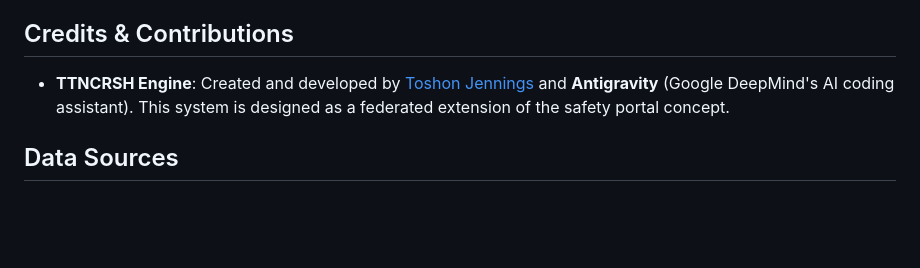
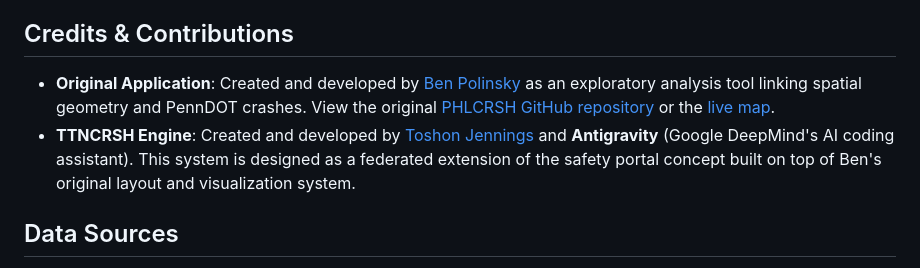
Before and after one commit to toshon-jennings/TTNCRSH, a Markdown page: app/about.md, the part around the change. GitHub-like rendering; blank space fills up the shorter version.

Commit message:
docs: credit Ben Polinsky as original PHLCRSH creator

```diff
--- a/app/about.md
+++ b/app/about.md
@@ -22,7 +22,8 @@ The Trenton Engine aggregates official, geocoded accident records from the New J
 
 ## Credits & Contributions
 
-- **TTNCRSH Engine**: Created and developed by [Toshon Jennings](https://github.com/toschon-jennings) and **Antigravity** (Google DeepMind's AI coding assistant). This system is designed as a federated extension of the safety portal concept.
+- **Original Application**: Created and developed by [Ben Polinsky](https://github.com/ben-polinsky) as an exploratory analysis tool linking spatial geometry and PennDOT crashes. View the original [PHLCRSH GitHub repository](https://github.com/benpolinsky/PHLCRSH) or the [live map](https://benpolinsky.github.io/PHLCRSH/).
+- **TTNCRSH Engine**: Created and developed by [Toshon Jennings](https://github.com/toschon-jennings) and **Antigravity** (Google DeepMind's AI coding assistant). This system is designed as a federated extension of the safety portal concept built on top of Ben's original layout and visualization system.
 
 ## Data Sources
 
```
